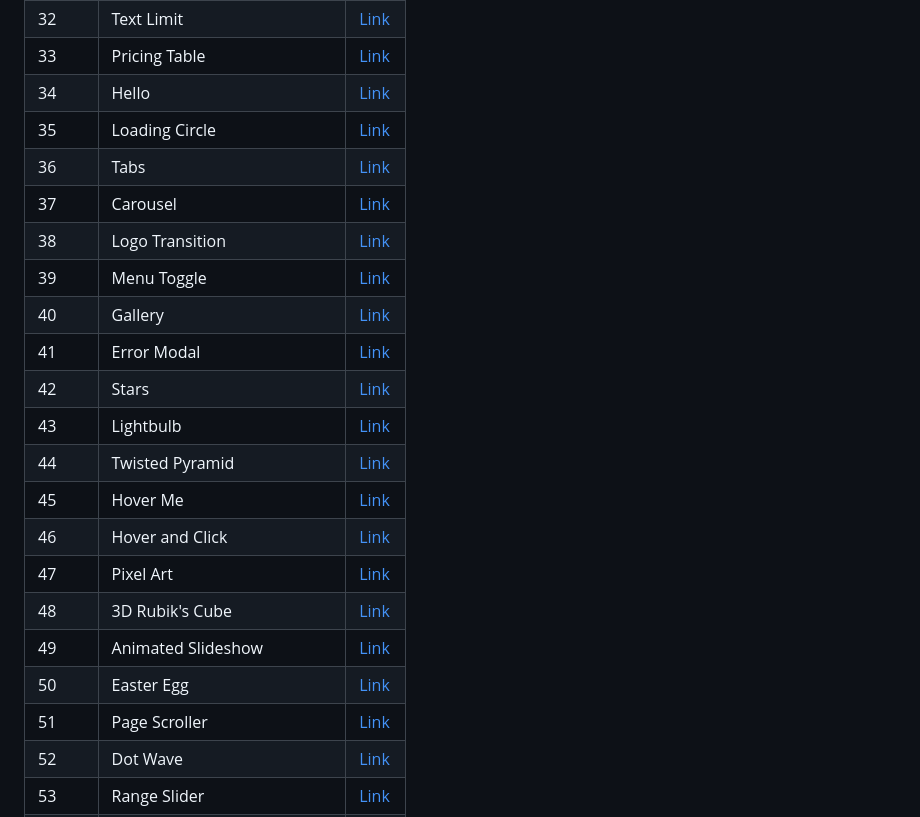
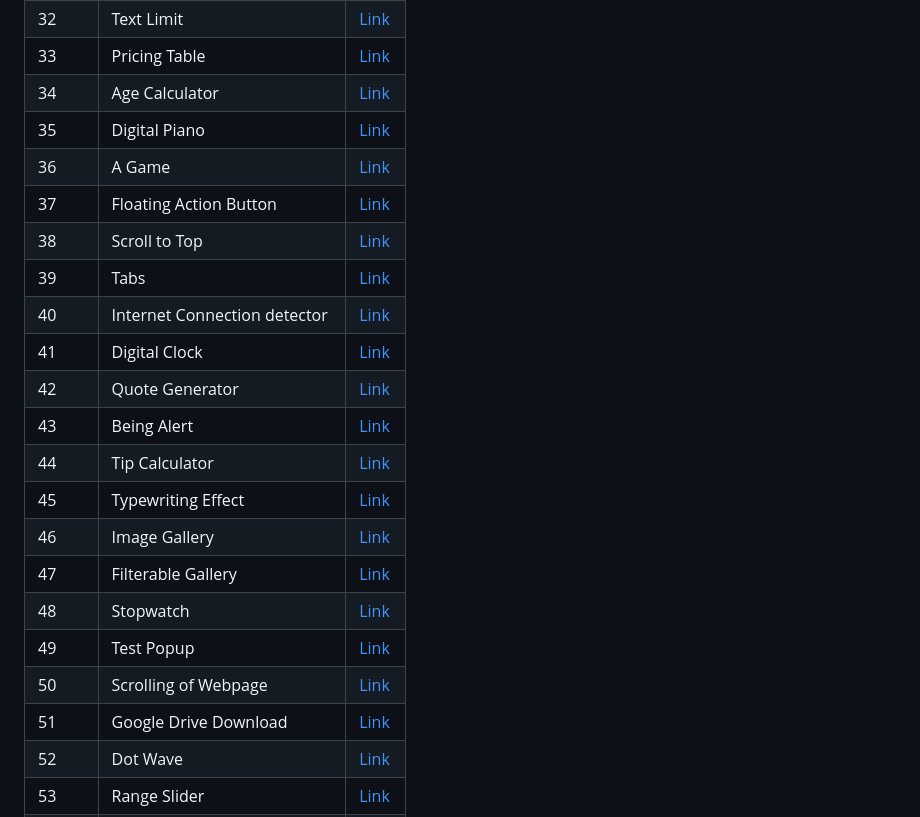
Before and after one commit to AdyaTech/100-Days-of-JavaScript, a Markdown page: README.md, the part around the change. Rendered like a GitHub page.

```diff
--- a/README.md
+++ b/README.md
@@ -36,24 +36,24 @@ Starting the '100 Days' challenge using JavaScript along with HTML &amp; CSS
 | 31 | Custom Range Slider |[Link](https://github.com/AdyaTech/100-Days-of-JavaScript/tree/main/Day%2031)|
 | 32 | Text Limit |[Link](https://github.com/AdyaTech/100-Days-of-JavaScript/tree/main/Day%2032)|
 | 33 | Pricing Table |[Link](https://github.com/AdyaTech/100-Days-of-JavaScript/tree/main/Day%2033)|
-| 34 | Hello |[Link](https://github.com/AdyaTech/100-Days-of-CSS/tree/main/Day%2034)|
-| 35 | Loading Circle |[Link](https://github.com/AdyaTech/100-Days-of-CSS/tree/main/Day%2035)|
-| 36 | Tabs |[Link](https://github.com/AdyaTech/100-Days-of-CSS/tree/main/Day%2036)|
-| 37 | Carousel |[Link](https://github.com/AdyaTech/100-Days-of-CSS/tree/main/Day%2037)|
-| 38 | Logo Transition |[Link](https://github.com/AdyaTech/100-Days-of-CSS/tree/main/Day%2038)|
-| 39 | Menu Toggle |[Link](https://github.com/AdyaTech/100-Days-of-CSS/tree/main/Day%2039)|
-| 40 | Gallery |[Link](https://github.com/AdyaTech/100-Days-of-CSS/tree/main/Day%2040)|
-| 41 | Error Modal |[Link](https://github.com/AdyaTech/100-Days-of-CSS/tree/main/Day%2041)|
-| 42 | Stars |[Link](https://github.com/AdyaTech/100-Days-of-CSS/tree/main/Day%2042)|
-| 43 | Lightbulb |[Link](https://github.com/AdyaTech/100-Days-of-CSS/tree/main/Day%2043)|
-| 44 | Twisted Pyramid |[Link](https://github.com/AdyaTech/100-Days-of-CSS/tree/main/Day%2044)|
-| 45 | Hover Me |[Link](https://github.com/AdyaTech/100-Days-of-CSS/tree/main/Day%2045)|
-| 46 | Hover and Click |[Link](https://github.com/AdyaTech/100-Days-of-CSS/tree/main/Day%2046)|
-| 47 | Pixel Art |[Link](https://github.com/AdyaTech/100-Days-of-CSS/tree/main/Day%2047)|
-| 48 | 3D Rubik's Cube |[Link](https://github.com/AdyaTech/100-Days-of-CSS/tree/main/Day%2048)|
-| 49 | Animated Slideshow |[Link](https://github.com/AdyaTech/100-Days-of-CSS/tree/main/Day%2049)|
-| 50 | Easter Egg |[Link](https://github.com/AdyaTech/100-Days-of-CSS/tree/main/Day%2050)|
-| 51 | Page Scroller |[Link](https://github.com/AdyaTech/100-Days-of-CSS/tree/main/Day%2051)|
+| 34 | Age Calculator |[Link](https://github.com/AdyaTech/100-Days-of-JavaScript/tree/main/Day%2034)|
+| 35 | Digital Piano |[Link](https://github.com/AdyaTech/100-Days-of-JavaScript/tree/main/Day%2035)|
+| 36 | A Game |[Link](https://github.com/AdyaTech/100-Days-of-JavaScript/tree/main/Day%2036)|
+| 37 | Floating Action Button |[Link](https://github.com/AdyaTech/100-Days-of-JavaScript/tree/main/Day%2037)|
+| 38 | Scroll to Top |[Link](https://github.com/AdyaTech/100-Days-of-JavaScript/tree/main/Day%2038)|
+| 39 | Tabs |[Link](https://github.com/AdyaTech/100-Days-of-JavaScript/tree/main/Day%2039)|
+| 40 | Internet Connection detector |[Link](https://github.com/AdyaTech/100-Days-of-JavaScript/tree/main/Day%2040)|
+| 41 | Digital Clock |[Link](https://github.com/AdyaTech/100-Days-of-JavaScript/tree/main/Day%2041)|
+| 42 | Quote Generator|[Link](https://github.com/AdyaTech/100-Days-of-JavaScript/tree/main/Day%2042)|
+| 43 | Being Alert |[Link](https://github.com/AdyaTech/100-Days-of-JavaScript/tree/main/Day%2043)|
+| 44 | Tip Calculator |[Link](https://github.com/AdyaTech/100-Days-of-JavaScript/tree/main/Day%2044)|
+| 45 | Typewriting Effect |[Link](https://github.com/AdyaTech/100-Days-of-JavaScript/tree/main/Day%2045)|
+| 46 | Image Gallery |[Link](https://github.com/AdyaTech/100-Days-of-JavaScript/tree/main/Day%2046)|
+| 47 | Filterable Gallery |[Link](https://github.com/AdyaTech/100-Days-of-JavaScript/tree/main/Day%2047)|
+| 48 | Stopwatch |[Link](https://github.com/AdyaTech/100-Days-of-JavaScript/tree/main/Day%2048)|
+| 49 | Test Popup |[Link](https://github.com/AdyaTech/100-Days-of-JavaScript/tree/main/Day%2049)|
+| 50 | Scrolling of Webpage |[Link](https://github.com/AdyaTech/100-Days-of-JavaScript/tree/main/Day%2050)|
+| 51 | Google Drive Download |[Link](https://github.com/AdyaTech/100-Days-of-JavaScript/tree/main/Day%2051)|
 | 52 | Dot Wave |[Link](https://github.com/AdyaTech/100-Days-of-CSS/tree/main/Day%2052)|
 | 53 | Range Slider |[Link](https://github.com/AdyaTech/100-Days-of-CSS/tree/main/Day%2053)|
 | 54 | Waves |[Link](https://github.com/AdyaTech/100-Days-of-CSS/tree/main/Day%2054)|
```
